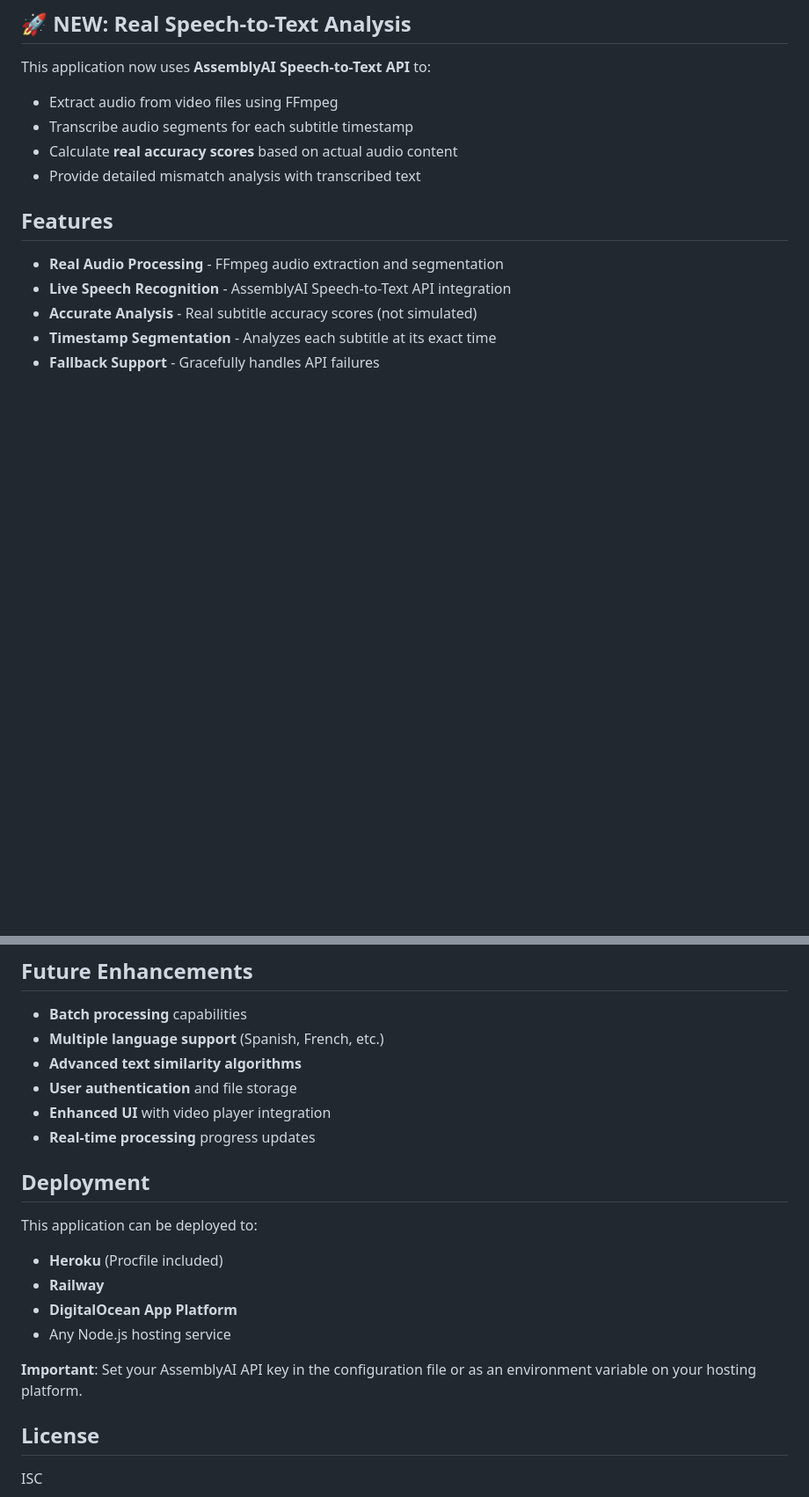
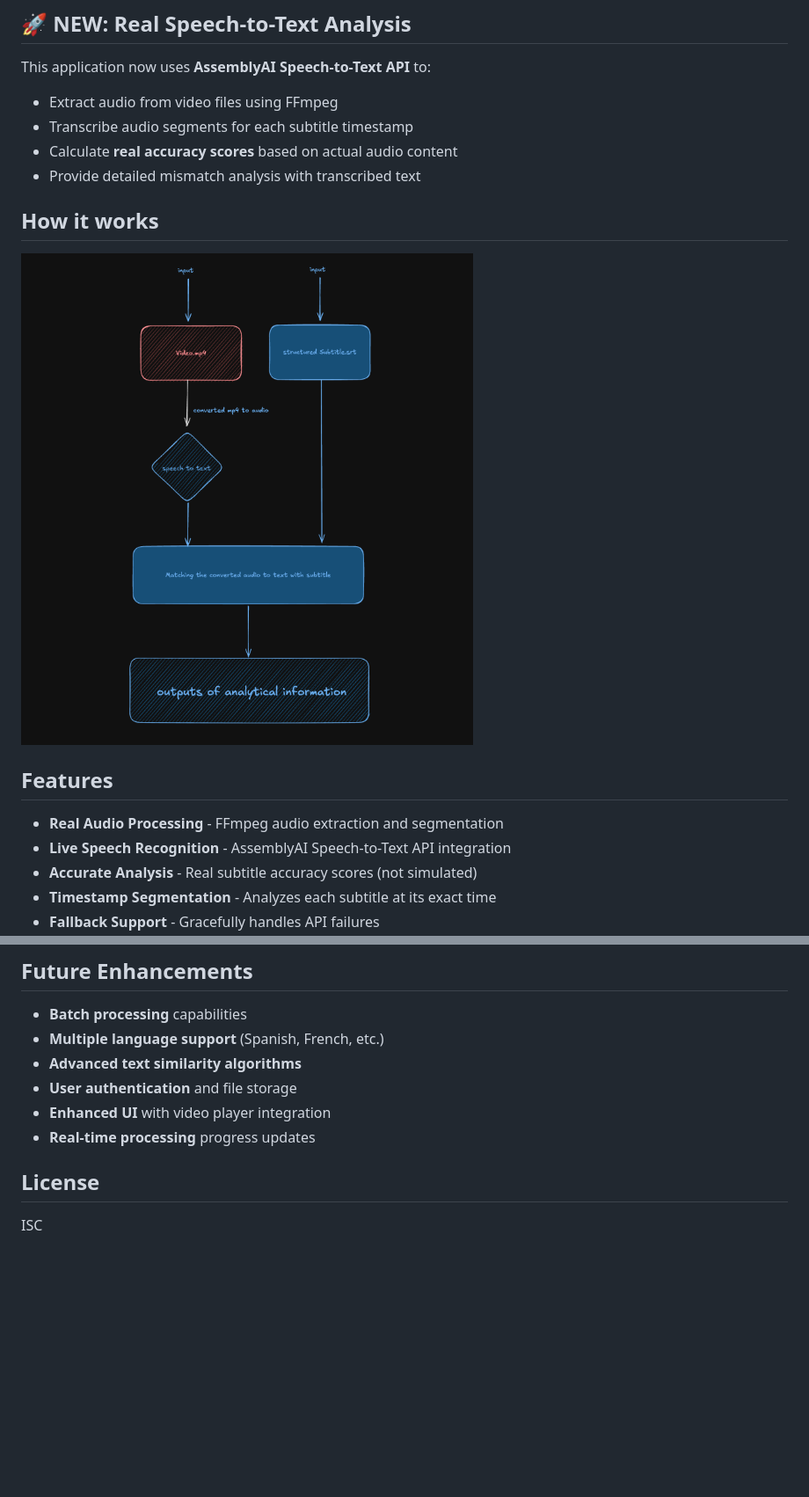
Before and after one commit to SaifIvnaAlam/video_parser, a Markdown page: README.md, 2 parts joined by grey strips. Shown: that part at 88% size. Drawn GitHub-style; pictures changed too: image.png (added); blank space fills up the shorter version.

Commit message:
add: how it works section

```diff
--- a/README.md
+++ b/README.md
@@ -9,6 +9,9 @@ This application now uses **AssemblyAI Speech-to-Text API** to:
 - Transcribe audio segments for each subtitle timestamp
 - Calculate **real accuracy scores** based on actual audio content
 - Provide detailed mismatch analysis with transcribed text
+
+## How it works
+![My App Screenshot](image.png)
 
 ## Features
 
@@ -150,15 +153,6 @@ This feature is perfect for:
 - **Enhanced UI** with video player integration
 - **Real-time processing** progress updates
 
-## Deployment
-
-This application can be deployed to:
-- **Heroku** (Procfile included)
-- **Railway**
-- **DigitalOcean App Platform**
-- Any Node.js hosting service
-
-**Important**: Set your AssemblyAI API key in the configuration file or as an environment variable on your hosting platform.
 
 ## License
 
```
